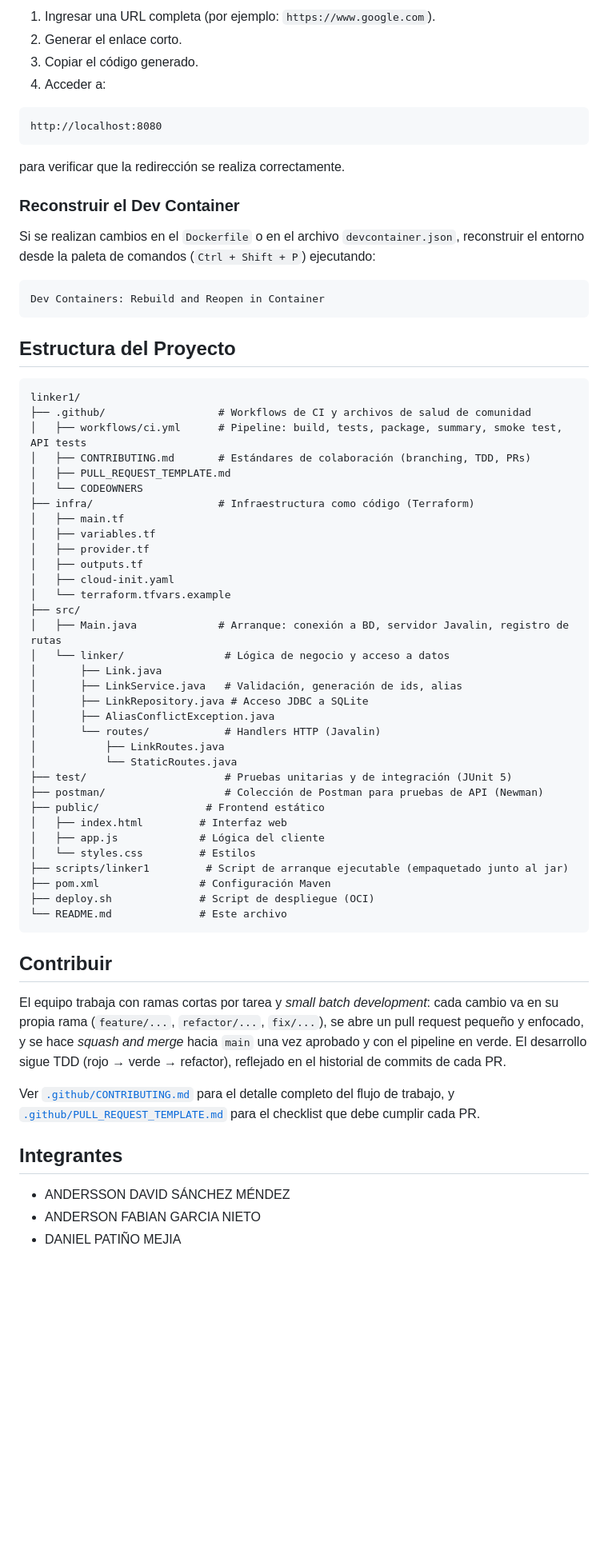
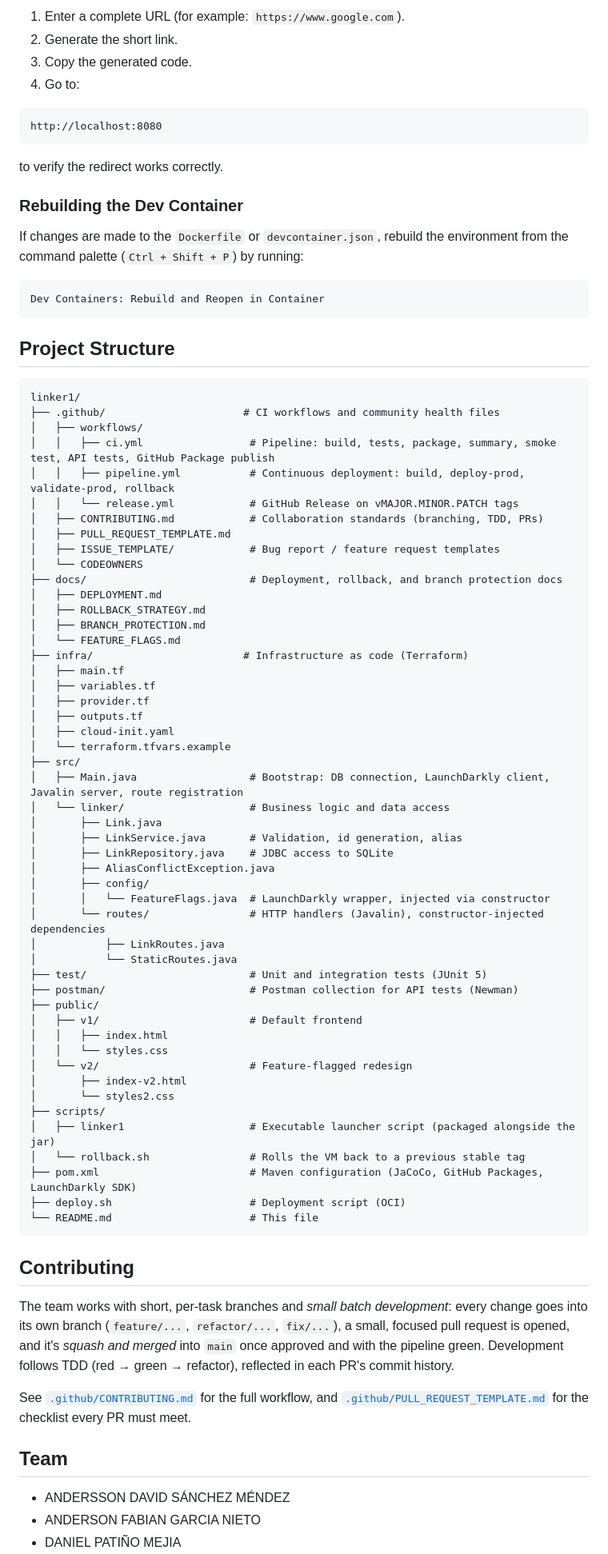
Before and after one commit to co-eiv-devsecops/linker1, a Markdown page: README.md, the part around one of its changes. Shown at 80% size. Drawn GitHub-style; blank space fills up the shorter version.

````diff
--- a/README.md
+++ b/README.md
@@ -214,34 +234,42 @@ http://localhost:8080
 
-1. Ingresar una URL completa (por ejemplo: `https://www.google.com`).
-2. Generar el enlace corto.
-3. Copiar el código generado.
-4. Acceder a:
+1. Enter a complete URL (for example: `https://www.google.com`).
+2. Generate the short link.
+3. Copy the generated code.
+4. Go to:
 
 ```text
 http://localhost:8080
 ```
 
-para verificar que la redirección se realiza correctamente.
+to verify the redirect works correctly.
 
-### Reconstruir el Dev Container
+### Rebuilding the Dev Container
 
-Si se realizan cambios en el `Dockerfile` o en el archivo `devcontainer.json`, reconstruir el entorno desde la paleta de comandos (`Ctrl + Shift + P`) ejecutando:
+If changes are made to the `Dockerfile` or `devcontainer.json`, rebuild the environment from the command palette (`Ctrl + Shift + P`) by running:
 
 ```text
 Dev Containers: Rebuild and Reopen in Container
 ```
 
+## Project Structure
 
-## Estructura del Proyecto
-
-```
+```text
 linker1/
-├── .github/                  # Workflows de CI y archivos de salud de comunidad
-│   ├── workflows/ci.yml      # Pipeline: build, tests, package, summary, smoke test, API tests
-│   ├── CONTRIBUTING.md       # Estándares de colaboración (branching, TDD, PRs)
+├── .github/                      # CI workflows and community health files
+│   ├── workflows/
+│   │   ├── ci.yml                 # Pipeline: build, tests, package, summary, smoke test, API tests, GitHub Package publish
+│   │   ├── pipeline.yml           # Continuous deployment: build, deploy-prod, validate-prod, rollback
+│   │   └── release.yml            # GitHub Release on vMAJOR.MINOR.PATCH tags
+│   ├── CONTRIBUTING.md            # Collaboration standards (branching, TDD, PRs)
 │   ├── PULL_REQUEST_TEMPLATE.md
+│   ├── ISSUE_TEMPLATE/            # Bug report / feature request templates
 │   └── CODEOWNERS
-├── infra/                    # Infraestructura como código (Terraform)
+├── docs/                          # Deployment, rollback, and branch protection docs
+│   ├── DEPLOYMENT.md
+│   ├── ROLLBACK_STRATEGY.md
+│   ├── BRANCH_PROTECTION.md
+│   └── FEATURE_FLAGS.md
+├── infra/                        # Infrastructure as code (Terraform)
 │   ├── main.tf
 │   ├── variables.tf
 │   ├── provider.tf
@@ -249,34 +277,41 @@ linker1/
 │   ├── cloud-init.yaml
 │   └── terraform.tfvars.example
 ├── src/
-│   ├── Main.java             # Arranque: conexión a BD, servidor Javalin, registro de rutas
-│   └── linker/                # Lógica de negocio y acceso a datos
+│   ├── Main.java                  # Bootstrap: DB connection, LaunchDarkly client, Javalin server, route registration
+│   └── linker/                    # Business logic and data access
 │       ├── Link.java
-│       ├── LinkService.java   # Validación, generación de ids, alias
-│       ├── LinkRepository.java # Acceso JDBC a SQLite
+│       ├── LinkService.java       # Validation, id generation, alias
+│       ├── LinkRepository.java    # JDBC access to SQLite
 │       ├── AliasConflictException.java
-│       └── routes/            # Handlers HTTP (Javalin)
+│       ├── config/
+│       │   └── FeatureFlags.java  # LaunchDarkly wrapper, injected via constructor
+│       └── routes/                # HTTP handlers (Javalin), constructor-injected dependencies
 │           ├── LinkRoutes.java
 │           └── StaticRoutes.java
-├── test/                      # Pruebas unitarias y de integración (JUnit 5)
-├── postman/                   # Colección de Postman para pruebas de API (Newman)
-├── public/                 # Frontend estático
-│   ├── index.html         # Interfaz web
-│   ├── app.js             # Lógica del cliente
-│   └── styles.css         # Estilos
-├── scripts/linker1         # Script de arranque ejecutable (empaquetado junto al jar)
-├── pom.xml                # Configuración Maven
-├── deploy.sh              # Script de despliegue (OCI)
-└── README.md              # Este archivo
+├── test/                          # Unit and integration tests (JUnit 5)
+├── postman/                       # Postman collection for API tests (Newman)
+├── public/
+│   ├── v1/                        # Default frontend
+│   │   ├── index.html
+│   │   └── styles.css
+│   └── v2/                        # Feature-flagged redesign
+│       ├── index-v2.html
+│       └── styles2.css
+├── scripts/
+│   ├── linker1                    # Executable launcher script (packaged alongside the jar)
+│   └── rollback.sh                # Rolls the VM back to a previous stable tag
+├── pom.xml                        # Maven configuration (JaCoCo, GitHub Packages, LaunchDarkly SDK)
+├── deploy.sh                      # Deployment script (OCI)
+└── README.md                      # This file
 ```
 
-## Contribuir
+## Contributing
 
-El equipo trabaja con ramas cortas por tarea y *small batch development*: cada cambio va en su propia rama (`feature/...`, `refactor/...`, `fix/...`), se abre un pull request pequeño y enfocado, y se hace *squash and merge* hacia `main` una vez aprobado y con el pipeline en verde. El desarrollo sigue TDD (rojo → verde → refactor), reflejado en el historial de commits de cada PR.
+The team works with short, per-task branches and *small batch development*: every change goes into its own branch (`feature/...`, `refactor/...`, `fix/...`), a small, focused pull request is opened, and it's *squash and merged* into `main` once approved and with the pipeline green. Development follows TDD (red → green → refactor), reflected in each PR's commit history.
 
-Ver [`.github/CONTRIBUTING.md`](.github/CONTRIBUTING.md) para el detalle completo del flujo de trabajo, y [`.github/PULL_REQUEST_TEMPLATE.md`](.github/PULL_REQUEST_TEMPLATE.md) para el checklist que debe cumplir cada PR.
+See [`.github/CONTRIBUTING.md`](.github/CONTRIBUTING.md) for the full workflow, and [`.github/PULL_REQUEST_TEMPLATE.md`](.github/PULL_REQUEST_TEMPLATE.md) for the checklist every PR must meet.
 
-## Integrantes
+## Team
 
 - ANDERSSON DAVID SÁNCHEZ MÉNDEZ
 - ANDERSON FABIAN GARCIA NIETO
````
Also changed, not shown: other parts of README.md (+110 -90 lines).
